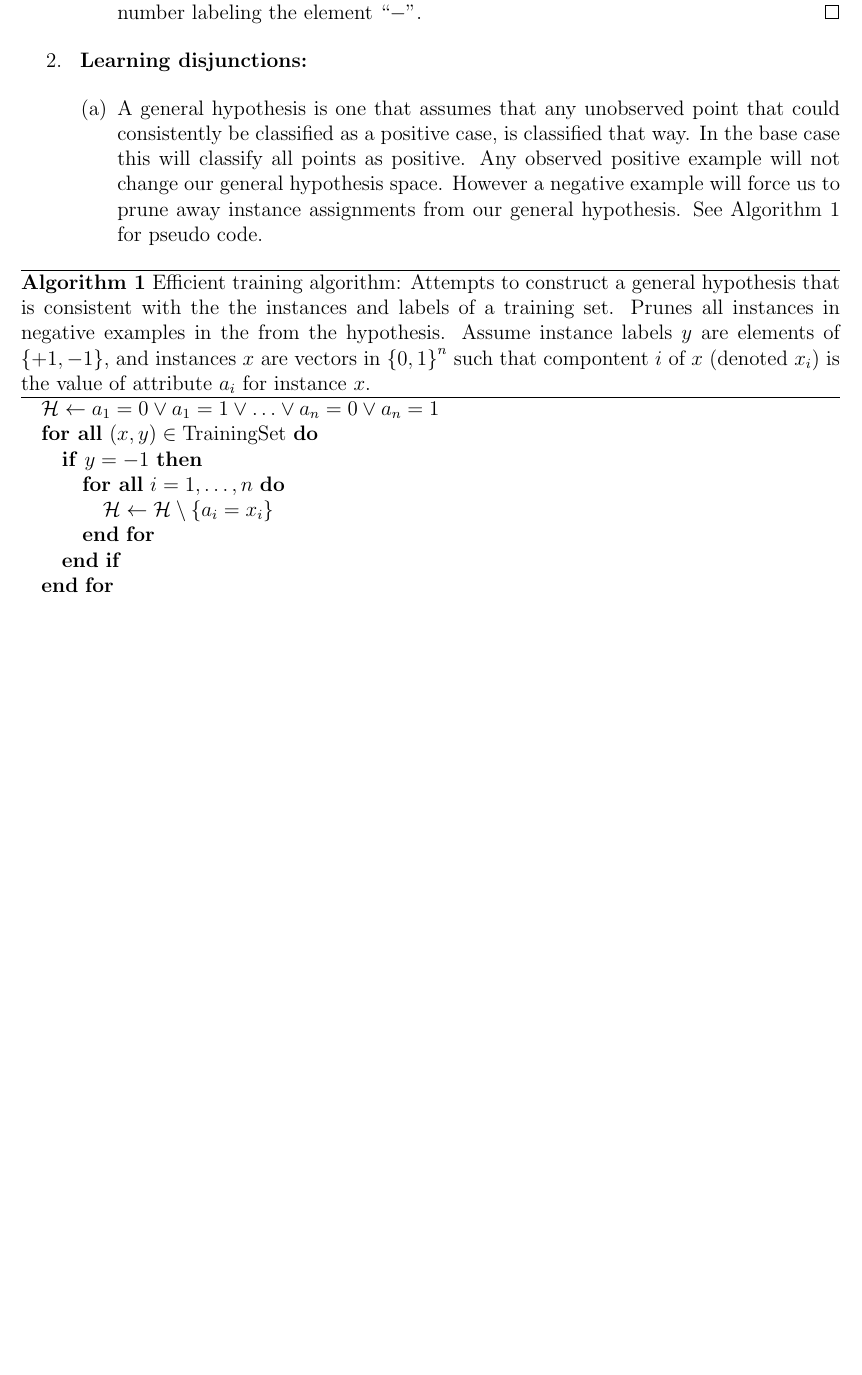
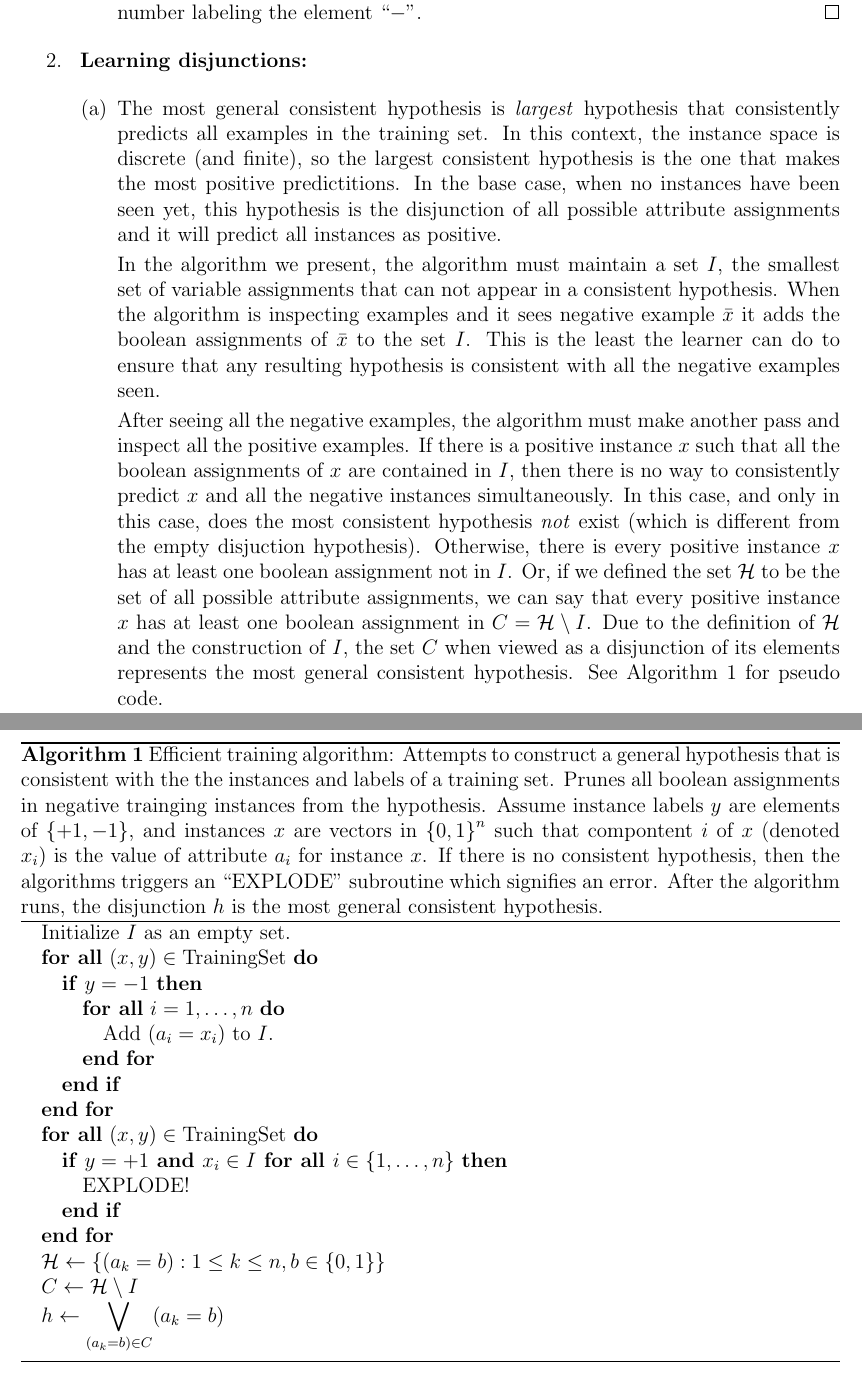
Before and after one commit to bmatsuo/CS242, a LaTeX problem sheet (final/hw1/homework1.tex): part of page 1 of 3 before the commit and two parts of pages 1 and 2 of 4 after it, the two joined at a grey line, cut so that both start at the same text, the shorter picture padded with empty space. Compiled offline with pdfLaTeX.

Commit message:
MAJOR BUG FIX IN PROBLEM 2(a).

```diff
--- a/final/hw1/homework1.tex
+++ b/final/hw1/homework1.tex
@@ -46,32 +46,68 @@ Let $V_m$ be the version space after seeing $m$ different (noise-free) labeled e
 \item \textbf{ Learning disjunctions: }
 
 \begin{enumerate}
-\item A general hypothesis is one that assumes that any unobserved point
-that could consistently be classified as a positive case, is classified
-that way. In the base case this will classify all points as positive.
-Any observed positive example will not change our general hypothesis
-space. However a negative example will force us to prune away instance
-assignments from our general hypothesis. See Algorithm~\ref{Alg:prune} for pseudo code.
+\item The most general consistent hypothesis is \emph{largest} hypothesis
+that consistently predicts all examples in the training set.
+In this context, the instance space is discrete (and finite),
+so the largest consistent hypothesis is the one that makes the most
+positive predictitions.
+In the base case, when no instances have been seen yet, this hypothesis is
+the disjunction of all possible attribute assignments and it will predict
+all instances as positive.
+
+In the algorithm we present, the algorithm must maintain a set $I$, the smallest
+set of variable assignments that can not appear in a consistent hypothesis.
+When the algorithm is inspecting examples and it sees negative example $\bar{x}$
+it adds the boolean assignments of $\bar{x}$ to the set $I$.
+This is the least the learner can do to ensure that any resulting hypothesis
+is consistent with all the negative examples seen.
+
+After seeing all the negative examples, the algorithm must make another pass and
+inspect all the positive examples.
+If there is a positive instance $x$ such that all the boolean assignments of $x$
+are contained in $I$, then there is no way to consistently predict $x$ and all
+the negative instances simultaneously.
+In this case, and only in this case, does the most consistent hypothesis \emph{not}
+exist (which is different from the empty disjuction hypothesis).
+Otherwise, there is every positive instance $x$ has at least one boolean assignment not in $I$.
+Or, if we defined the set $\mathcal{H}$ to be the set of all possible attribute assignments,
+we can say that every positive instance $x$ has at least one boolean assignment in
+$C = \mathcal{H} \setminus I$.
+Due to the definition of $\mathcal{H}$ and the construction of $I$, the set
+$C$ when viewed as a disjunction of its elements represents the most general consistent hypothesis.
+See Algorithm~\ref{Alg:prune} for pseudo code.
+
 \begin{algorithm}
 \caption{
 Efficient training algorithm:
 Attempts to construct a general hypothesis that is consistent with the the
 instances and labels of a training set.
-Prunes all instances in negative examples in the from the hypothesis.
+Prunes all boolean assignments in negative trainging instances from the hypothesis.
 Assume instance labels $y$ are elements of $\left\{+1,-1\right\}$,
 and instances $x$ are vectors in $\left\{0,1\right\}^n$ such that
 compontent $i$ of $x$ (denoted $x_i$) is the value of attribute $a_i$ for instance $x$.
+If there is no consistent hypothesis, then the algorithms triggers an ``EXPLODE''
+subroutine which signifies an error.
+After the algorithm runs, the disjunction $h$ is the most general consistent hypothesis.
 }
 \label{Alg:prune}
 \begin{algorithmic}
-\STATE $\mathcal{H} \gets a_1=0 \vee a_1=1 \vee \ldots \vee a_n=0 \vee a_n=1$
+\STATE Initialize $I$ as an empty set.
 \FORALL {$(x,y) \in \textnormal{TrainingSet}$}
 	\IF {$y = -1$}
 		\FORALL {$i=1,\dots,n$}
-			\STATE $\mathcal{H} \gets \mathcal{H} \setminus \left\{a_i=x_i\right\}$
+			\STATE Add $(a_i = x_i)$ to $I$.
 		\ENDFOR
 	\ENDIF
 \ENDFOR
+\FORALL {$(x,y) \in \textnormal{TrainingSet}$}
+    \IF {$y = +1 \textbf{ and } x_i \in I \textbf{ for all } i\in\left\{1,\dots,n\right\}$}
+        \STATE EXPLODE!
+	\ENDIF
+\ENDFOR
+\STATE $\mathcal{H} \gets \left\{(a_k = b) : 1 \leq k \leq n, b \in \left\{0,1\right\}\right\}$
+\STATE $C \gets \mathcal{H} \setminus I$
+\STATE $h \gets \displaystyle\bigvee_{(a_k=b) \in C} (a_k=b)$
 \end{algorithmic}
 \end{algorithm}
 
```
